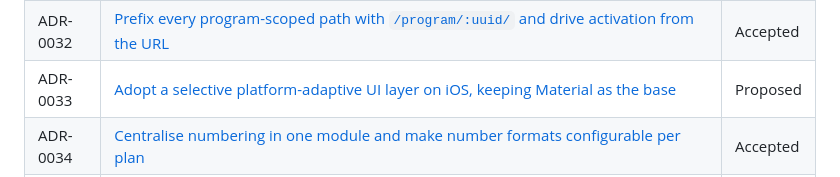
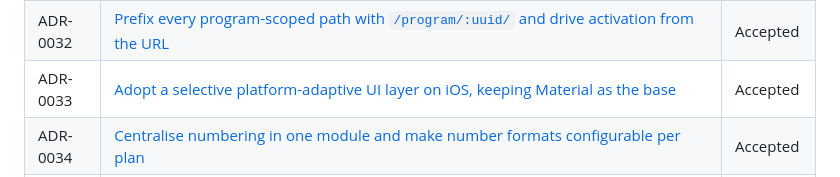
Before and after one commit to DISCOOS/ringdrill, a Markdown page: docs/adrs/README.md, the part around the change. GitHub-like rendering.

Commit message:
docs(adr): accept ADR-0033 platform-adaptive UI on iOS

```diff
--- a/docs/adrs/README.md
+++ b/docs/adrs/README.md
@@ -40,7 +40,7 @@ We use the [MADR](https://adr.github.io/madr/) format. See [`template.md`](./tem
 | ADR-0030 | [Adopt a Material 3 master/detail layout on medium and expanded viewports, promote forms to modal dialogs and anchor the drill mini-player to the master column](./0030-wide-screen-master-detail-layout.md) | Accepted |
 | ADR-0031 | [Row edit affordances use swipe and long-press; pencil reserved for AppBar](./0031-row-edit-affordances.md) | Proposed |
 | ADR-0032 | [Prefix every program-scoped path with `/program/:uuid/` and drive activation from the URL](./0032-program-scoped-routing.md) | Accepted |
-| ADR-0033 | [Adopt a selective platform-adaptive UI layer on iOS, keeping Material as the base](./0033-platform-adaptive-ui-on-ios.md) | Proposed |
+| ADR-0033 | [Adopt a selective platform-adaptive UI layer on iOS, keeping Material as the base](./0033-platform-adaptive-ui-on-ios.md) | Accepted |
 | ADR-0034 | [Centralise numbering in one module and make number formats configurable per plan](./0034-configurable-numbering-formats.md) | Accepted |
 | ADR-0035 | [Give exercises an explicit order field and user-driven reordering](./0035-exercise-ordering.md) | Accepted |
 | ADR-0036 | [Extract a shared reorder section and let stations be reordered in the Stations segment and coordinator](./0036-shared-reorder-and-station-ordering.md) | Proposed |
```
Also changed, not shown: docs/adrs/0033-platform-adaptive-ui-on-ios.md (+1 -1 lines).
